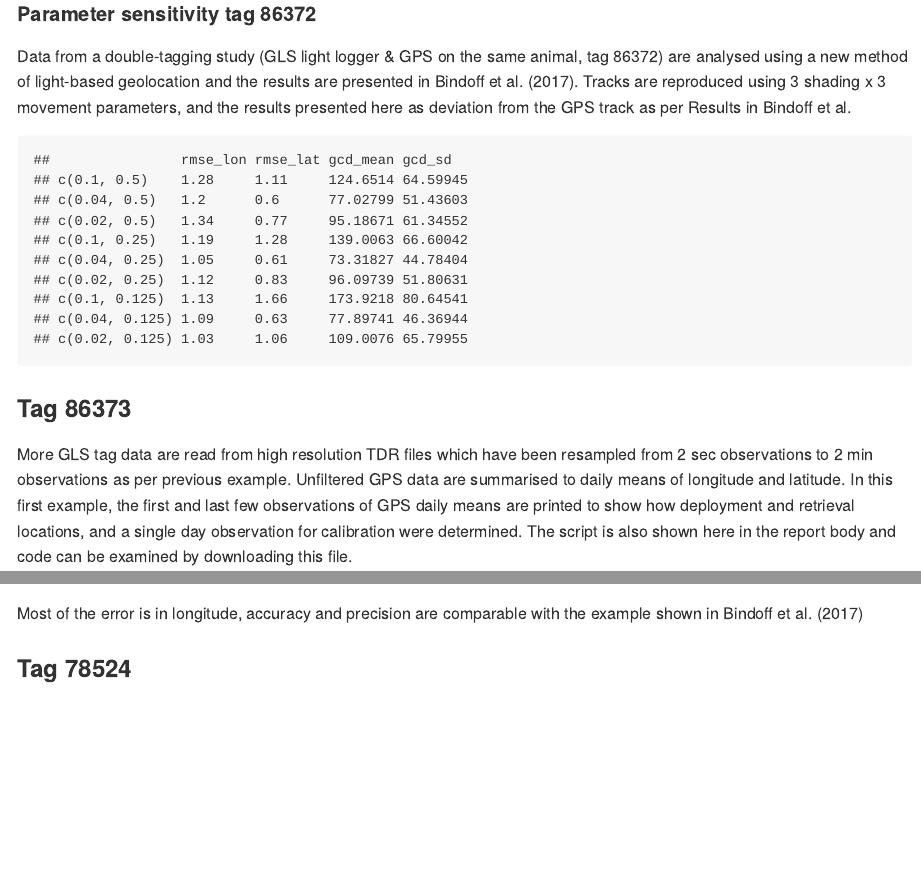
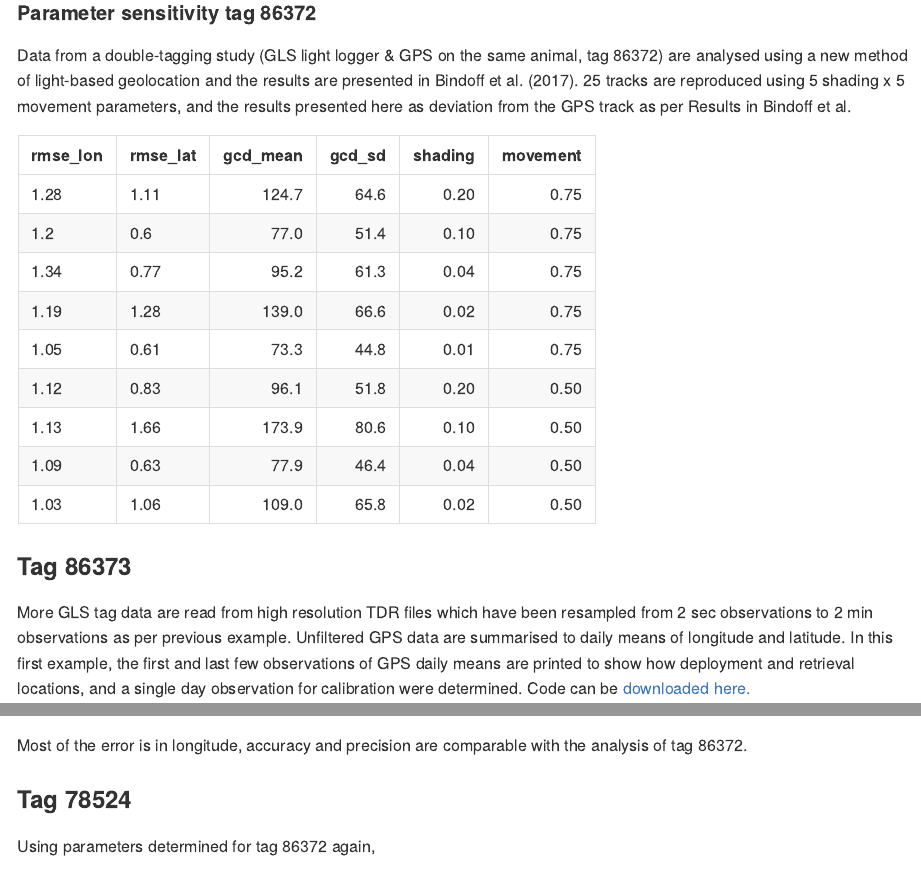
Before and after one commit to ABindoff/geolocationHMM, an R Markdown document (parameter_sensitivity_new_data.Rmd): the page in a window 1100 px wide, from 590 px down before the commit and from 490 px down after it, so that both start at the same text, and a second part further down, joined at a grey line. Rendered offline with R 4.5, knitr and Pandoc, with nearby package versions; both versions are drawn in the output format of the newer one; some code elsewhere in the file could not run offline.

Commit message:
update to reflect changes to ms

````diff
--- a/parameter_sensitivity_new_data.Rmd
+++ b/parameter_sensitivity_new_data.Rmd
@@ -5,6 +4,5 @@ date: "5 June 2017"
 output:
-  word_document: default
-  html_document: default
+  github_document: default
 ---
 ```{r setup, include=FALSE}
 options(width = 1800)
@@ -31,6 +29,7 @@ library(raster)
 library(maptools)
 library(readr)
 library(dplyr)
+library(knitr)
 ```
 
 
@@ -299,7 +298,7 @@ params <- c(1/25, 1/4)
 
 #### Parameter sensitivity tag 86372
 
-Data from a double-tagging study (GLS light logger & GPS on the same animal, tag 86372) are analysed using a new method of light-based geolocation and the results are presented in Bindoff et al. (2017). Tracks are reproduced using 3 shading x 3 movement parameters, and the results presented here as deviation from the GPS track as per Results in Bindoff et al.
+Data from a double-tagging study (GLS light logger & GPS on the same animal, tag 86372) are analysed using a new method of light-based geolocation and the results are presented in Bindoff et al. (2017). 25 tracks are reproduced using 5 shading x 5 movement parameters, and the results presented here as deviation from the GPS track as per Results in Bindoff et al.
 
 
 ```{r}
@@ -325,9 +324,12 @@ thresh <- 129.2;  zen <- 97   # as per paper
 ```
 
 ```{r, eval = F}
-params <- list(c(1/10, 1/2), c(1/25, 1/2), c(1/50, 1/2),
-               c(1/10, 1/4), c(1/25, 1/4), c(1/50, 1/4),
-               c(1/10, 1/8), c(1/25, 1/8), c(1/50, 1/8))
+params <- list(c(1/5, 3/4), c(1/10, 3/4), c(1/25, 3/4), c(1/50, 3/4), c(1/100, 3/4),
+               c(1/5, 1/2), c(1/10, 1/2), c(1/25, 1/2), c(1/50, 1/2), c(1/100, 1/2),
+               c(1/5, 1/4), c(1/10, 1/4), c(1/25, 1/4), c(1/50, 1/4), c(1/100, 1/4),
+               c(1/5, 1/8), c(1/10, 1/8), c(1/25, 1/8), c(1/50, 1/8), c(1/100, 1/8),
+               c(1/5,1/16), c(1/10,1/16), c(1/25,1/16), c(1/50,1/16), c(1/100,1/16))
+
 x <- lapply(params, function(p)
             psa(d.lig,
                 params = p,
@@ -346,14 +348,31 @@ save(k, file = "psa_86372.RData")
 
 ```{r}
 load("psa_86372.RData")
-print(t(k))
+
+
+k <- as.data.frame(t(k), row.names = F)
+params <- list(c(1/5, 3/4), c(1/10, 3/4), c(1/25, 3/4), c(1/50, 3/4), c(1/100, 3/4),
+               c(1/5, 1/2), c(1/10, 1/2), c(1/25, 1/2), c(1/50, 1/2), c(1/100, 1/2),
+               c(1/5, 1/4), c(1/10, 1/4), c(1/25, 1/4), c(1/50, 1/4), c(1/100, 1/4),
+               c(1/5, 1/8), c(1/10, 1/8), c(1/25, 1/8), c(1/50, 1/8), c(1/100, 1/8),
+               c(1/5,1/16), c(1/10,1/16), c(1/25,1/16), c(1/50,1/16), c(1/100,1/16))
+
+for(i in 1:nrow(k)){
+  k$shading[i] <- round(params[[i]][1],2)
+  k$movement[i] <- round(params[[i]][2],4)
+}
+
+k[,3] <- round(as.numeric(k[,3]), 1)
+k[,4] <- round(as.numeric(k[,4]), 1)
+
+kable(k)
 
 ```
 
 ### Tag 86373
 
 
-More GLS tag data are read from high resolution TDR files which have been resampled from 2 sec observations to 2 min observations as per previous example. Unfiltered GPS data are summarised to daily means of longitude and latitude. In this first example, the first and last few observations of GPS daily means are printed to show how deployment and retrieval locations, and a single day observation for calibration were determined. The script is also shown here in the report body and code can be examined by downloading this file.
+More GLS tag data are read from high resolution TDR files which have been resampled from 2 sec observations to 2 min observations as per previous example. Unfiltered GPS data are summarised to daily means of longitude and latitude. In this first example, the first and last few observations of GPS daily means are printed to show how deployment and retrieval locations, and a single day observation for calibration were determined. Code can be [downloaded here.](https://github.com/ABindoff/geolocationHMM/blob/master/parameter_sensitivity_new_data.Rmd)
 
 
 ```{r, echo = T, hold = T}
@@ -404,9 +424,12 @@
 x[[1L]]
 ```
 
-Most of the error is in longitude, accuracy and precision are comparable with the example shown in Bindoff et al. (2017)
+Most of the error is in longitude, accuracy and precision are comparable with the analysis of tag 86372.
+
 
 ### Tag 78524
+
+Using parameters determined for tag 86372 again,
 
 
 ```{r, hold = T}
````
Also changed, not shown: parameter_sensitivity_new_data.html (deleted), parameter_sensitivity_new_data.Rmd (34 more changed lines), 1 other file.
